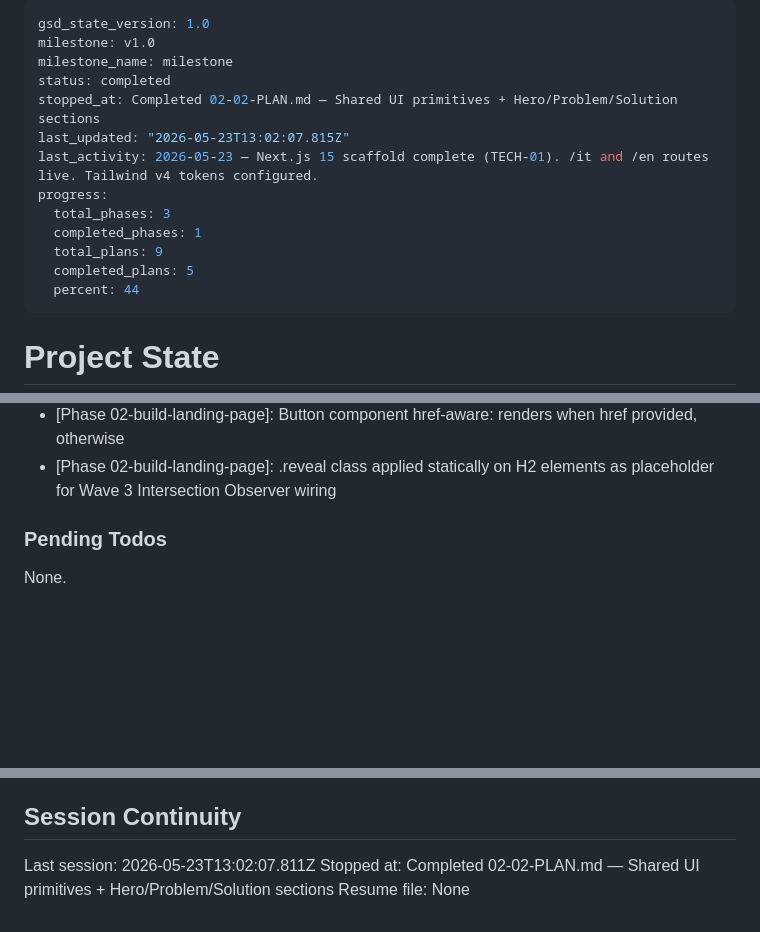
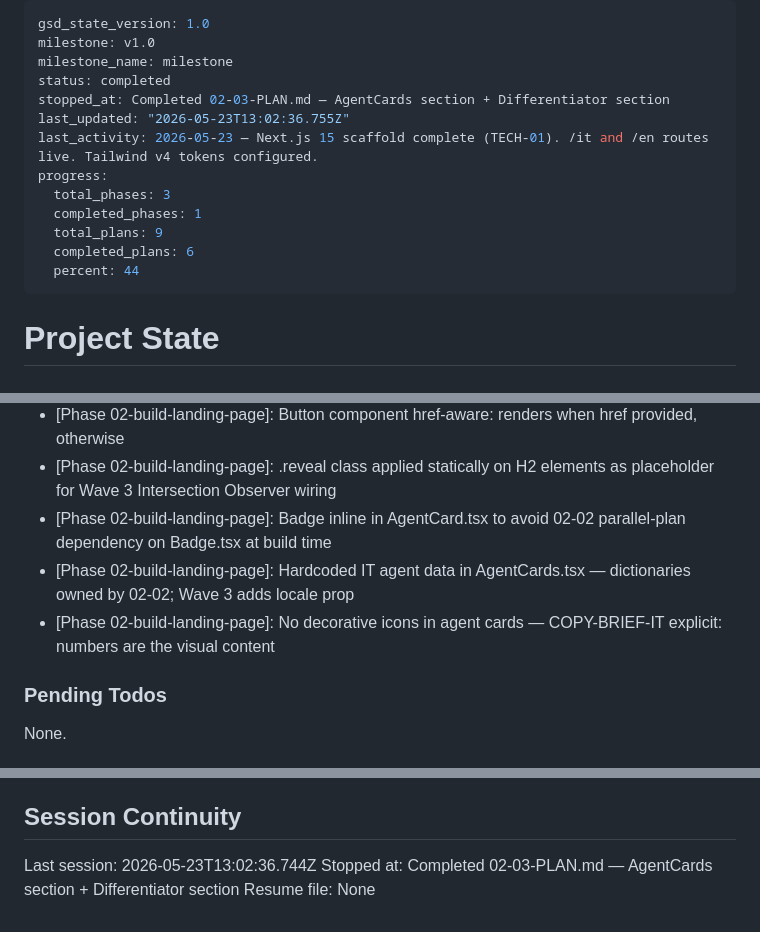
Before and after one commit to Kieff90/flowmeup-2, a Markdown page: .planning/STATE.md, 3 parts joined by grey strips. Rendered like a GitHub page; blank space fills up the shorter version.

```diff
--- a/.planning/STATE.md
+++ b/.planning/STATE.md
@@ -3,14 +3,14 @@ gsd_state_version: 1.0
 milestone: v1.0
 milestone_name: milestone
 status: completed
-stopped_at: Completed 02-02-PLAN.md — Shared UI primitives + Hero/Problem/Solution sections
-last_updated: "2026-05-23T13:02:07.815Z"
+stopped_at: Completed 02-03-PLAN.md — AgentCards section + Differentiator section
+last_updated: "2026-05-23T13:02:36.755Z"
 last_activity: 2026-05-23 — Next.js 15 scaffold complete (TECH-01). /it and /en routes live. Tailwind v4 tokens configured.
 progress:
   total_phases: 3
   completed_phases: 1
   total_plans: 9
-  completed_plans: 5
+  completed_plans: 6
   percent: 44
 ---
 
@@ -78,6 +79,9 @@ Recent decisions affecting current work:
 - [Phase 02-build-landing-page]: H1 not animated — SPEC-02 honored, value proposition immediately visible
 - [Phase 02-build-landing-page]: Button component href-aware: renders <a> when href provided, <button> otherwise
 - [Phase 02-build-landing-page]: .reveal class applied statically on H2 elements as placeholder for Wave 3 Intersection Observer wiring
+- [Phase 02-build-landing-page]: Badge inline in AgentCard.tsx to avoid 02-02 parallel-plan dependency on Badge.tsx at build time
+- [Phase 02-build-landing-page]: Hardcoded IT agent data in AgentCards.tsx — dictionaries owned by 02-02; Wave 3 adds locale prop
+- [Phase 02-build-landing-page]: No decorative icons in agent cards — COPY-BRIEF-IT explicit: numbers are the visual content
 
 ### Pending Todos
 
@@ -90,6 +94,6 @@ None.
 
 ## Session Continuity
 
-Last session: 2026-05-23T13:02:07.811Z
-Stopped at: Completed 02-02-PLAN.md — Shared UI primitives + Hero/Problem/Solution sections
+Last session: 2026-05-23T13:02:36.744Z
+Stopped at: Completed 02-03-PLAN.md — AgentCards section + Differentiator section
 Resume file: None
```
Also changed, not shown: other parts of .planning/STATE.md (+1 -0 lines), .planning/REQUIREMENTS.md (+4 -4 lines), 1 other file.
